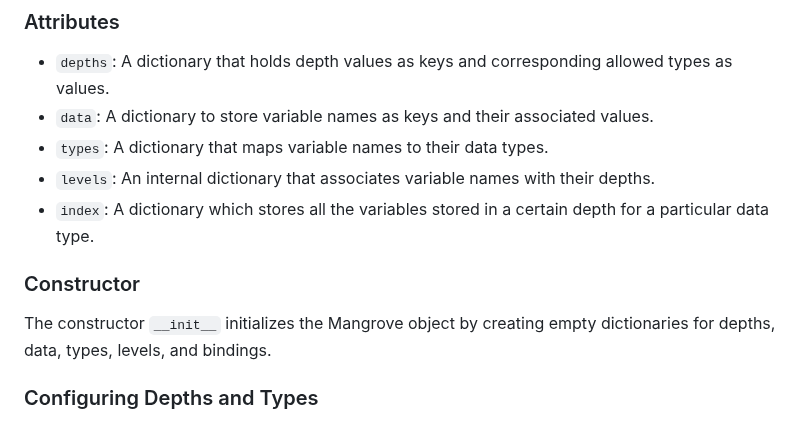
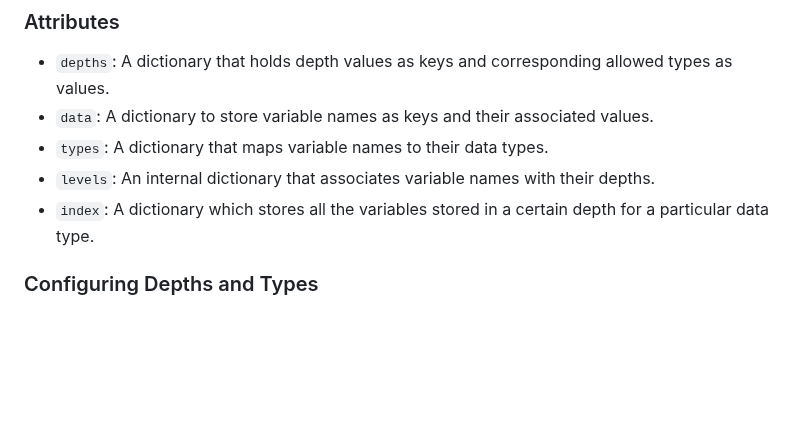
Before and after one commit to 1ssb/mangroves, a Markdown page: README.md, the part around the change. Drawn GitHub-style; blank space fills up the shorter version.

Commit message:
Update README.md
Signed-off-by: Subhransu Bhattacharjee <bhattacharjeesekharsubhransu1@gmail.com>

```diff
--- a/README.md
+++ b/README.md
@@ -17,10 +17,6 @@ Mangrove is a custom data structure that provides dynamic configuration and mana
 - `types`: A dictionary that maps variable names to their data types.
 - `levels`: An internal dictionary that associates variable names with their depths.
 - `index`: A dictionary which stores all the variables stored in a certain depth for a particular data type.
-
-### Constructor
-
-The constructor `__init__` initializes the Mangrove object by creating empty dictionaries for depths, data, types, levels, and bindings.
 
 ### Configuring Depths and Types
 
```
